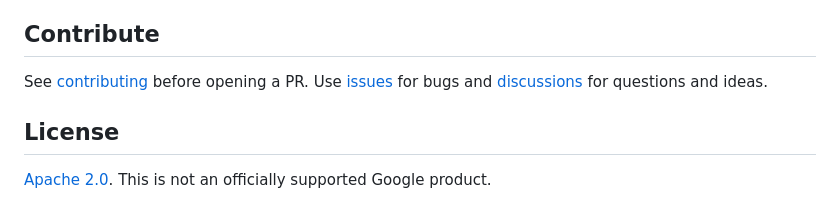
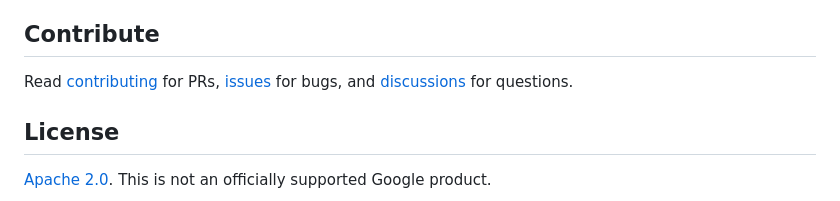
Before and after one commit to Aaravkhanal/elephant-goldfish-model, a Markdown page: README.md, the part around the change. GitHub-like rendering.

```diff
--- a/README.md
+++ b/README.md
@@ -119,7 +119,7 @@ You can use each skill when you need it. You do not have to follow the full sequ
 
 ## Contribute
 
-See [contributing](https://github.com/google/elephant-goldfish-model/blob/main/CONTRIBUTING.md) before opening a PR. Use [issues](https://github.com/google/elephant-goldfish-model/issues) for bugs and [discussions](https://github.com/google/elephant-goldfish-model/discussions) for questions and ideas.
+Read [contributing](https://github.com/google/elephant-goldfish-model/blob/main/CONTRIBUTING.md) for PRs, [issues](https://github.com/google/elephant-goldfish-model/issues) for bugs, and [discussions](https://github.com/google/elephant-goldfish-model/discussions) for questions.
 
 ## License
 
```
Also changed, not shown: distributions/claude/README.md (+1 -1 lines).
